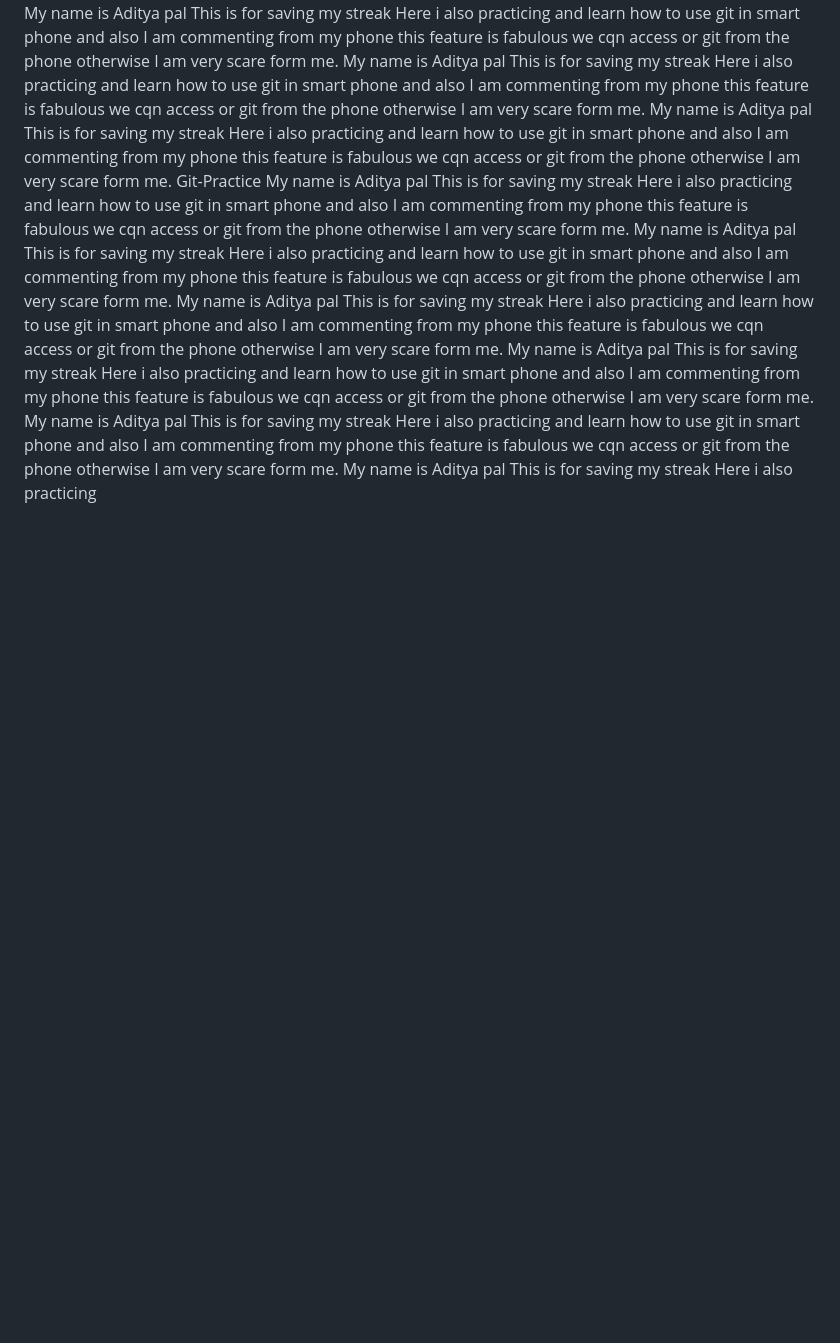
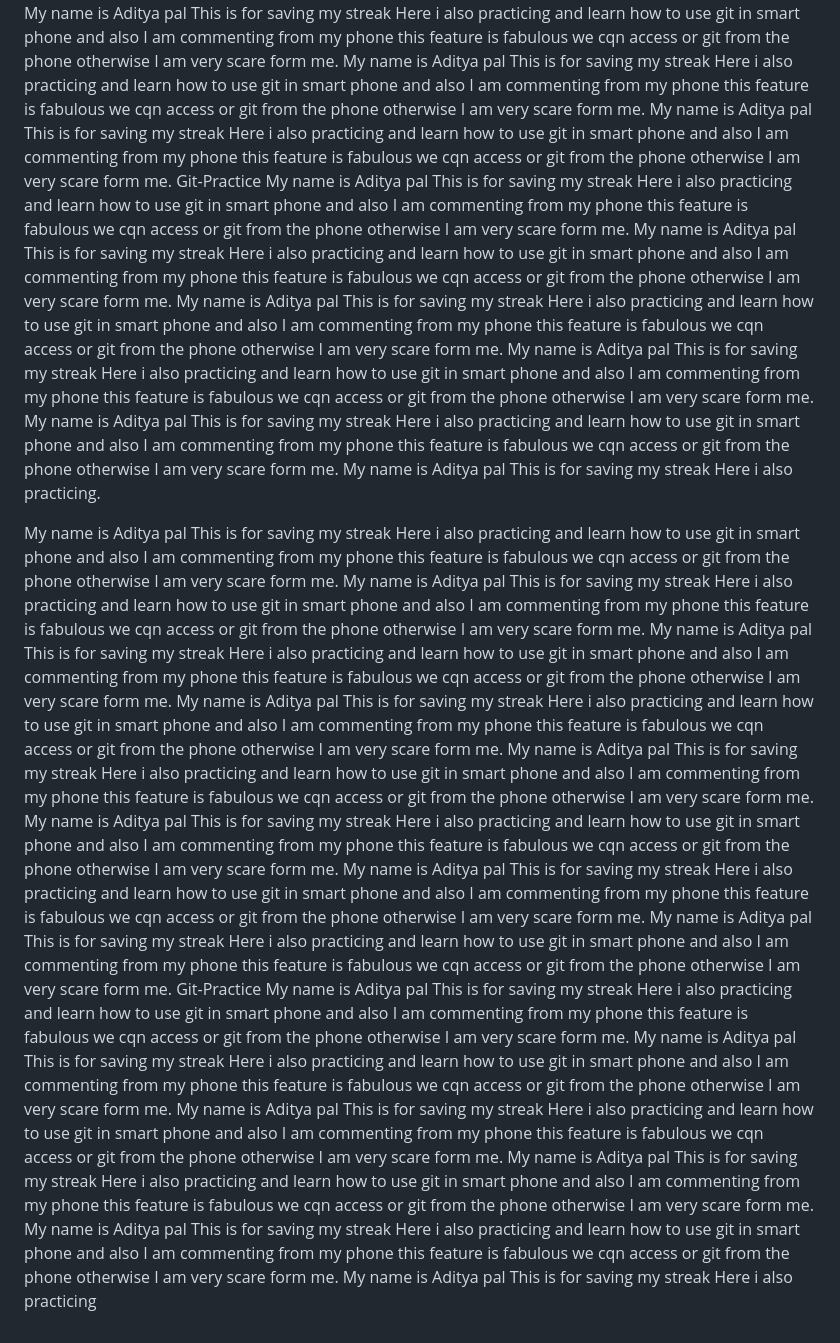
Before and after one commit to Addy456/FEWD-Practice, a Markdown page: Git-Practice/README.md, the part around the change. GitHub-like rendering; blank space fills up the shorter version.

```diff
--- a/Git-Practice/README.md
+++ b/Git-Practice/README.md
@@ -5,4 +5,12 @@ Here i also practicing and learn how to use git in smart phone and also I am com
 My name is Aditya pal This is for saving my streak Here i also practicing and learn how to use git in smart phone and also I am commenting from my phone this feature is fabulous we cqn access or git from the phone otherwise I am very scare form me. My name is Aditya pal This is for saving my streak Here i also practicing and learn how to use git in smart phone and also I am commenting from my phone this feature is fabulous we cqn access or git from the phone otherwise I am very scare form me.
 My name is Aditya pal This is for saving my streak Here i also practicing and learn how to use git in smart phone and also I am commenting from my phone this feature is fabulous we cqn access or git from the phone otherwise I am very scare form me. My name is Aditya pal This is for saving my streak Here i also practicing and learn how to use git in smart phone and also I am commenting from my phone this feature is fabulous we cqn access or git from the phone otherwise I am very scare form me. My name is Aditya pal This is for saving my streak Here i also practicing and learn how to use git in smart phone and also I am commenting from my phone this feature is fabulous we cqn access or git from the phone otherwise I am very scare form me. My name is Aditya pal This is for saving my streak Here i also practicing and learn how to use git in smart phone and also I am commenting from my phone this feature is fabulous we cqn access or git from the phone otherwise I am very scare form me.
 Git-Practice
+My name is Aditya pal This is for saving my streak Here i also practicing and learn how to use git in smart phone and also I am commenting from my phone this feature is fabulous we cqn access or git from the phone otherwise I am very scare form me. My name is Aditya pal This is for saving my streak Here i also practicing and learn how to use git in smart phone and also I am commenting from my phone this feature is fabulous we cqn access or git from the phone otherwise I am very scare form me. My name is Aditya pal This is for saving my streak Here i also practicing and learn how to use git in smart phone and also I am commenting from my phone this feature is fabulous we cqn access or git from the phone otherwise I am very scare form me. My name is Aditya pal This is for saving my streak Here i also practicing and learn how to use git in smart phone and also I am commenting from my phone this feature is fabulous we cqn access or git from the phone otherwise I am very scare form me. My name is Aditya pal This is for saving my streak Here i also practicing and learn how to use git in smart phone and also I am commenting from my phone this feature is fabulous we cqn access or git from the phone otherwise I am very scare form me. My name is Aditya pal This is for saving my streak Here i also practicing.
+
+My name is Aditya pal
+This is for saving my streak
+Here i also practicing and learn how to use git in smart phone and also I am commenting from my phone this feature is fabulous we cqn access or git from the phone otherwise I am very scare form me. My name is Aditya pal This is for saving my streak Here i also practicing and learn how to use git in smart phone and also I am commenting from my phone this feature is fabulous we cqn access or git from the phone otherwise I am very scare form me.
+My name is Aditya pal This is for saving my streak Here i also practicing and learn how to use git in smart phone and also I am commenting from my phone this feature is fabulous we cqn access or git from the phone otherwise I am very scare form me. My name is Aditya pal This is for saving my streak Here i also practicing and learn how to use git in smart phone and also I am commenting from my phone this feature is fabulous we cqn access or git from the phone otherwise I am very scare form me.
+My name is Aditya pal This is for saving my streak Here i also practicing and learn how to use git in smart phone and also I am commenting from my phone this feature is fabulous we cqn access or git from the phone otherwise I am very scare form me. My name is Aditya pal This is for saving my streak Here i also practicing and learn how to use git in smart phone and also I am commenting from my phone this feature is fabulous we cqn access or git from the phone otherwise I am very scare form me. My name is Aditya pal This is for saving my streak Here i also practicing and learn how to use git in smart phone and also I am commenting from my phone this feature is fabulous we cqn access or git from the phone otherwise I am very scare form me. My name is Aditya pal This is for saving my streak Here i also practicing and learn how to use git in smart phone and also I am commenting from my phone this feature is fabulous we cqn access or git from the phone otherwise I am very scare form me.
+Git-Practice
 My name is Aditya pal This is for saving my streak Here i also practicing and learn how to use git in smart phone and also I am commenting from my phone this feature is fabulous we cqn access or git from the phone otherwise I am very scare form me. My name is Aditya pal This is for saving my streak Here i also practicing and learn how to use git in smart phone and also I am commenting from my phone this feature is fabulous we cqn access or git from the phone otherwise I am very scare form me. My name is Aditya pal This is for saving my streak Here i also practicing and learn how to use git in smart phone and also I am commenting from my phone this feature is fabulous we cqn access or git from the phone otherwise I am very scare form me. My name is Aditya pal This is for saving my streak Here i also practicing and learn how to use git in smart phone and also I am commenting from my phone this feature is fabulous we cqn access or git from the phone otherwise I am very scare form me. My name is Aditya pal This is for saving my streak Here i also practicing and learn how to use git in smart phone and also I am commenting from my phone this feature is fabulous we cqn access or git from the phone otherwise I am very scare form me. My name is Aditya pal This is for saving my streak Here i also practicing
```
